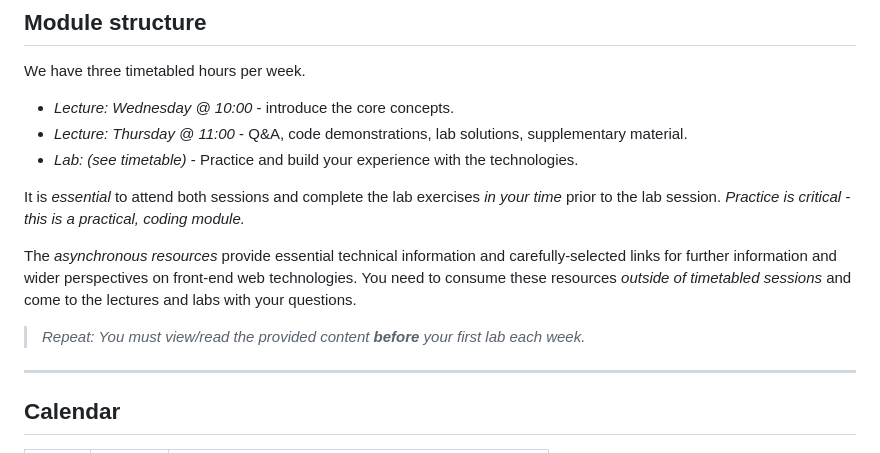
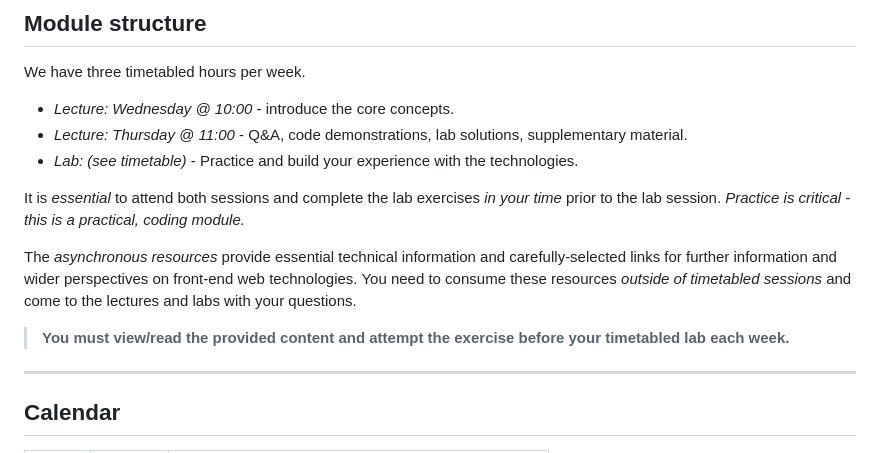
Before and after one commit to CTEC3905-2022/lecture-slides, a Markdown page: CTEC3905.md, the part around the change printed below. GitHub-like rendering.

```diff
--- a/CTEC3905.md
+++ b/CTEC3905.md
@@ -233,13 +233,10 @@ We have three timetabled hours per week.
 It is *essential* to attend both sessions and complete the lab exercises *in your time* prior to the lab session.
 *Practice is critical - this is a practical, coding module.*
 
-
 The *asynchronous resources* provide essential technical information and carefully-selected links for further information and wider perspectives on front-end web technologies.
 You need to consume these resources *outside of timetabled sessions* and come to the lectures and labs with your questions.
 
-> *Repeat: You must view/read the provided content **before** your first lab each week.*
-
-
+> **You must view/read the provided content and attempt the exercise before your timetabled lab each week.**
 
 -----
 
```
Also changed, not shown: other parts of CTEC3905.md (+3 -3 lines).
